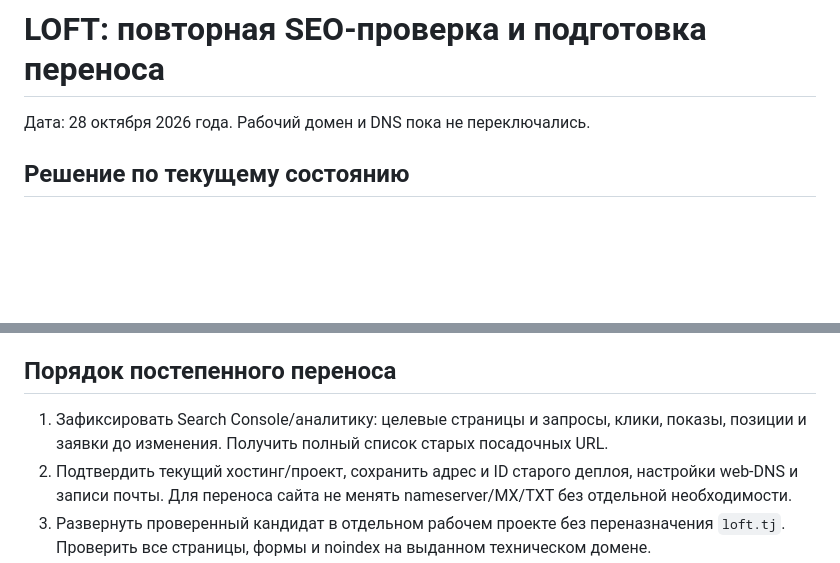
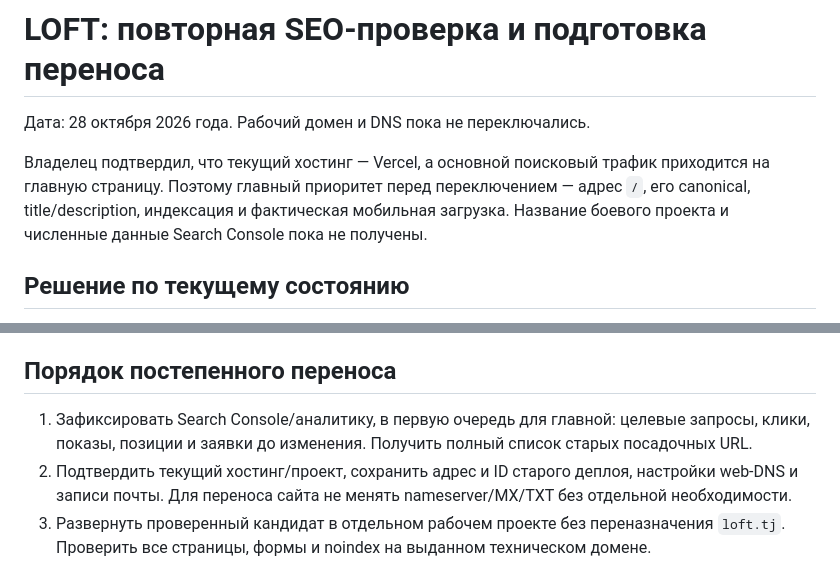
Before and after one commit to persimon-pro/codex_projects, a Markdown page: loft-design-lab/migration/SEO-READINESS-2026-10-28.md, 2 parts joined by grey strips. Drawn GitHub-style; blank space fills up the shorter version.

Commit message:
docs: prioritize homepage and confirmed Vercel migration

```diff
--- a/loft-design-lab/migration/SEO-READINESS-2026-10-28.md
+++ b/loft-design-lab/migration/SEO-READINESS-2026-10-28.md
@@ -1,6 +1,8 @@
 # LOFT: повторная SEO-проверка и подготовка переноса
 
 Дата: 28 октября 2026 года. Рабочий домен и DNS пока не переключались.
+
+Владелец подтвердил, что текущий хостинг — Vercel, а основной поисковый трафик приходится на главную страницу. Поэтому главный приоритет перед переключением — адрес `/`, его canonical, title/description, индексация и фактическая мобильная загрузка. Название боевого проекта и численные данные Search Console пока не получены.
 
 ## Решение по текущему состоянию
 
@@ -80,7 +82,7 @@ npm run release:check
 
 ## Порядок постепенного переноса
 
-1. Зафиксировать Search Console/аналитику: целевые страницы и запросы, клики, показы, позиции и заявки до изменения. Получить полный список старых посадочных URL.
+1. Зафиксировать Search Console/аналитику, в первую очередь для главной: целевые запросы, клики, показы, позиции и заявки до изменения. Получить полный список старых посадочных URL.
 2. Подтвердить текущий хостинг/проект, сохранить адрес и ID старого деплоя, настройки web-DNS и записи почты. Для переноса сайта не менять nameserver/MX/TXT без отдельной необходимости.
 3. Развернуть проверенный кандидат в отдельном рабочем проекте без переназначения `loft.tj`. Проверить все страницы, формы и noindex на выданном техническом домене.
 4. Сверить live-заголовки, redirects, canonical, robots/sitemap, 404, Content-Encoding и кеш. Проверить TLS и вариант http/https. Скопировать привязки нужных переменных в хостинге, не передавая секреты в переписке.
```
